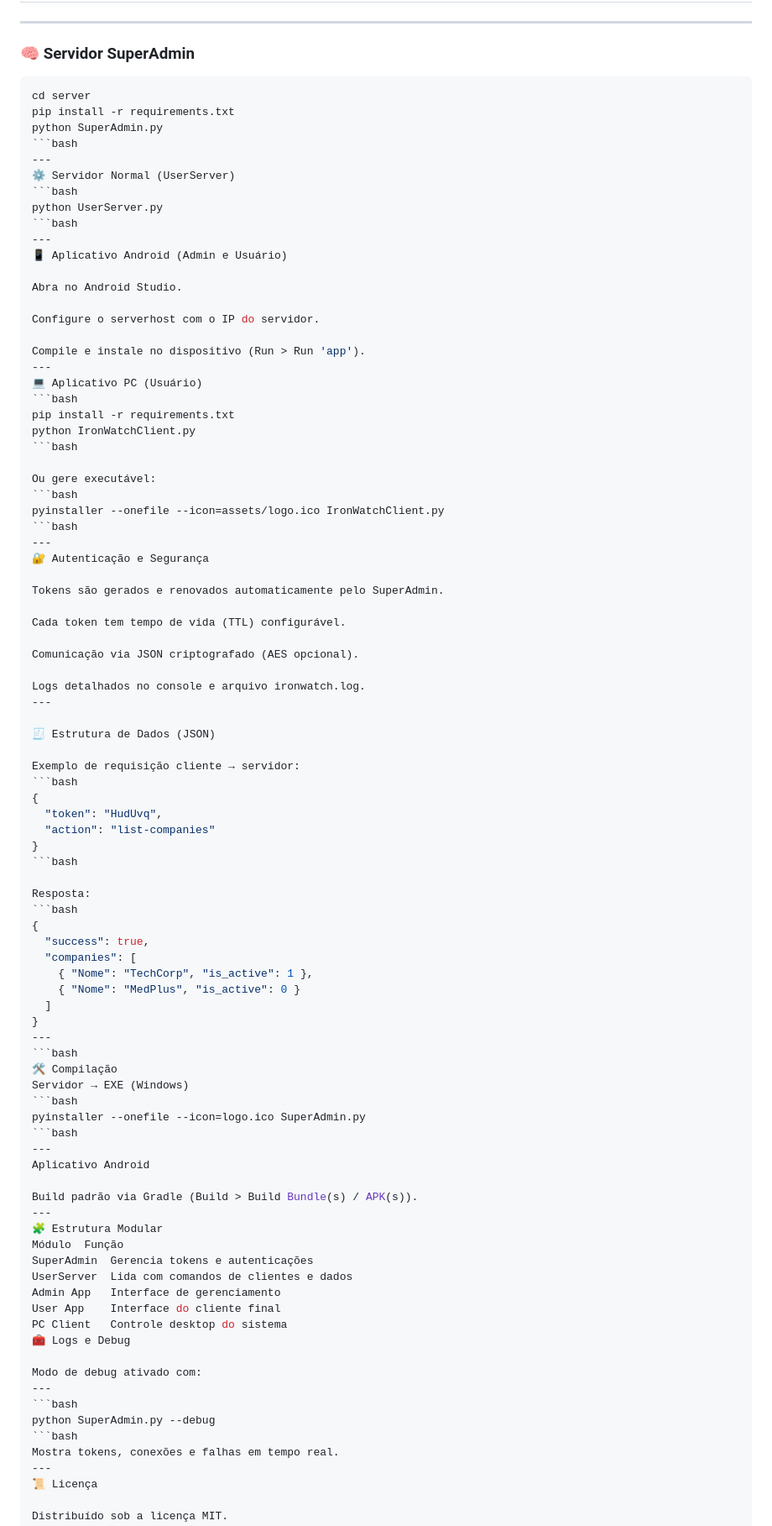
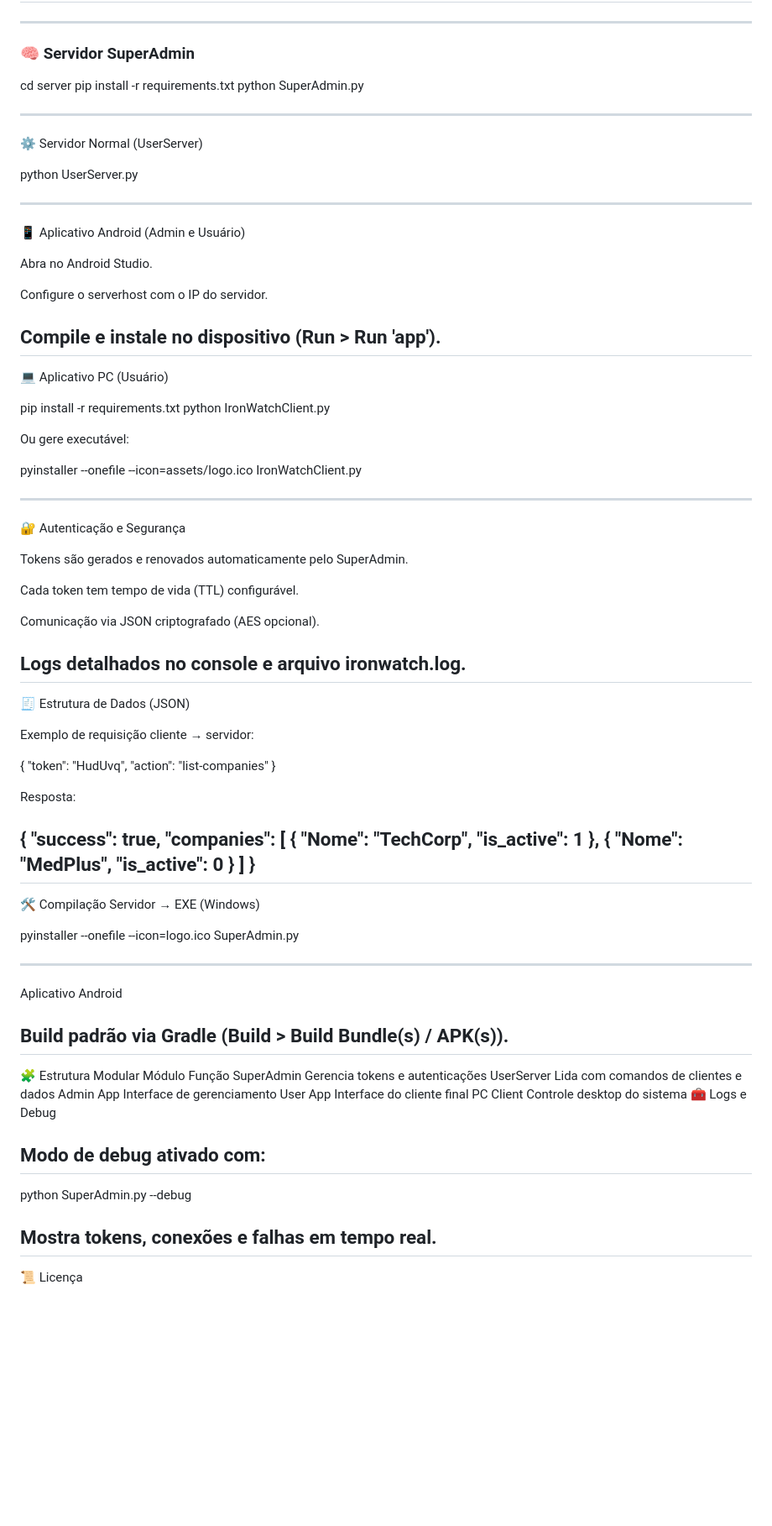
Before and after one commit to GirelliDev/IronWatchPackage, a Markdown page: Readme.MD, the part around the change. Shown: that part at 84% size. Rendered like a GitHub page; blank space fills up the shorter version.

Commit message:
Atualizar o Readme.MD

`````diff
--- a/Readme.MD
+++ b/Readme.MD
@@ -47,16 +47,15 @@ O sistema utiliza **comunicação socket TCP**, **tokens temporários** e **vali
 
 ### 🧠 Servidor SuperAdmin
 
-````bash
 cd server
 pip install -r requirements.txt
 python SuperAdmin.py
-```bash
+
 ---
 ⚙️ Servidor Normal (UserServer)
-```bash
+
 python UserServer.py
-```bash
+
 ---
 📱 Aplicativo Android (Admin e Usuário)
 
@@ -67,15 +66,15 @@ Configure o serverhost com o IP do servidor.
 Compile e instale no dispositivo (Run > Run 'app').
 ---
 💻 Aplicativo PC (Usuário)
-```bash
+
 pip install -r requirements.txt
 python IronWatchClient.py
-```bash
+
 
 Ou gere executável:
-```bash
+
 pyinstaller --onefile --icon=assets/logo.ico IronWatchClient.py
-```bash
+
 ---
 🔐 Autenticação e Segurança
 
@@ -91,15 +90,15 @@ Logs detalhados no console e arquivo ironwatch.log.
 🧾 Estrutura de Dados (JSON)
 
 Exemplo de requisição cliente → servidor:
-```bash
+
 {
   "token": "HudUvq",
   "action": "list-companies"
 }
-```bash
+
 
 Resposta:
-```bash
+
 {
   "success": true,
   "companies": [
@@ -108,12 +107,12 @@ Resposta:
   ]
 }
 ---
-```bash
+
 🛠️ Compilação
 Servidor → EXE (Windows)
-```bash
+
 pyinstaller --onefile --icon=logo.ico SuperAdmin.py
-```bash
+
 ---
 Aplicativo Android
 
@@ -130,9 +129,9 @@ PC Client	Controle desktop do sistema
 
 Modo de debug ativado com:
 ---
-```bash
+
 python SuperAdmin.py --debug
-```bash
+
 Mostra tokens, conexões e falhas em tempo real.
 ---
 📜 Licença
`````
